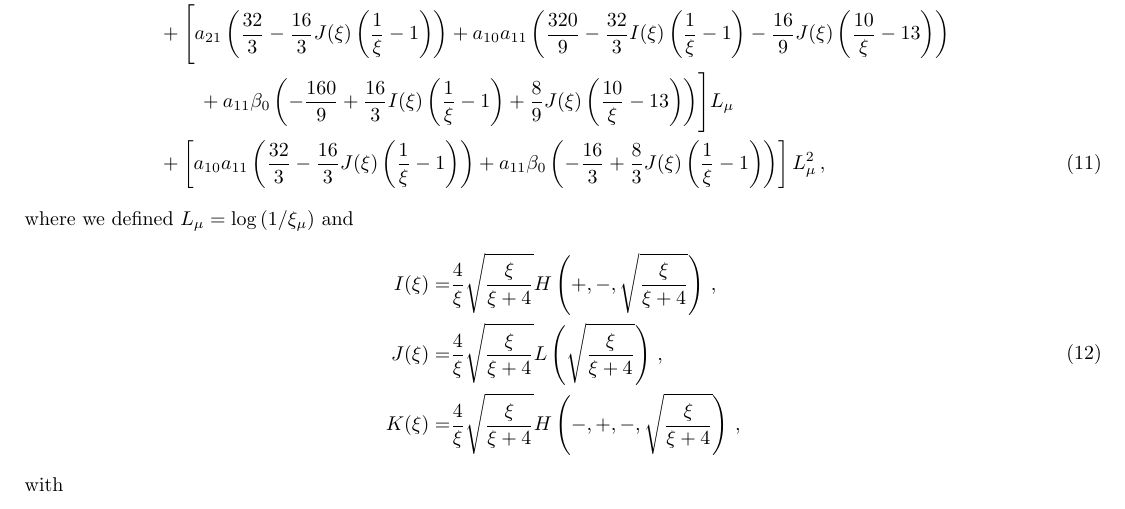
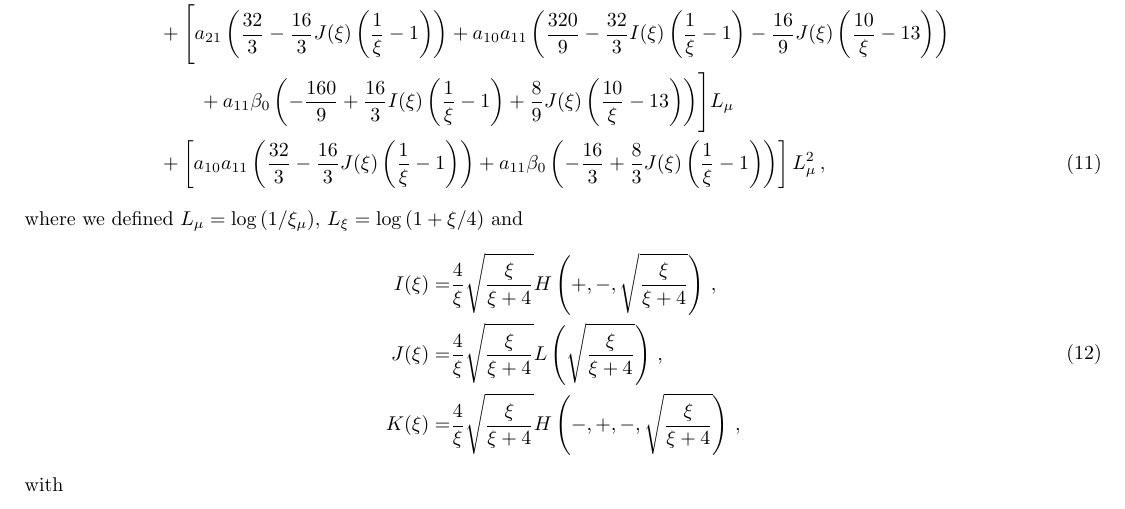
Before and after one commit to niclaurenti/adani, a LaTeX document (docs/approximation_smallx_nll.tex): part of page 2 of 6, cut so that both start at the same text. Compiled offline with pdfLaTeX.

Commit message:
Update tesi

```diff
--- a/docs/approximation_smallx_nll.tex
+++ b/docs/approximation_smallx_nll.tex
@@ -103,7 +103,7 @@ We find that, neglecting terms proportional to $z$ and $z\log(z)$, our approxima
 		& + \left[ a_{10} a_{11} \left(\frac{32}{3} - \frac{16}{3} J(\xi) \left(\frac{1}{\xi}-1 \right)\right) + a_{11} \beta_0 \left(-\frac{16}{3} + \frac{8}{3} J(\xi) \left(\frac{1}{\xi}-1\right)\right)\right] L_\mu^2\,, \label{C2_g3}
 \end{align}
 \endgroup
-where we defined $L_\mu = \log\left(1/\xi_\mu\right)$ and
+where we defined $L_\mu = \log\left(1/\xi_\mu\right)$, $L_\xi=\log\left(1 + \xi/4\right)$ and
 \begin{equation}
 	\begin{split}
     I(\xi)=&\frac{4}{\xi}\sqrt{\frac{\xi}{\xi+4}}H \left(+,-,\sqrt{\frac{\xi}{\xi+4}}\right)\,, \\
```
Also changed, not shown: docs/Tesi_Laurenti.pdf, docs/approximation_smallx_nll.pdf.
